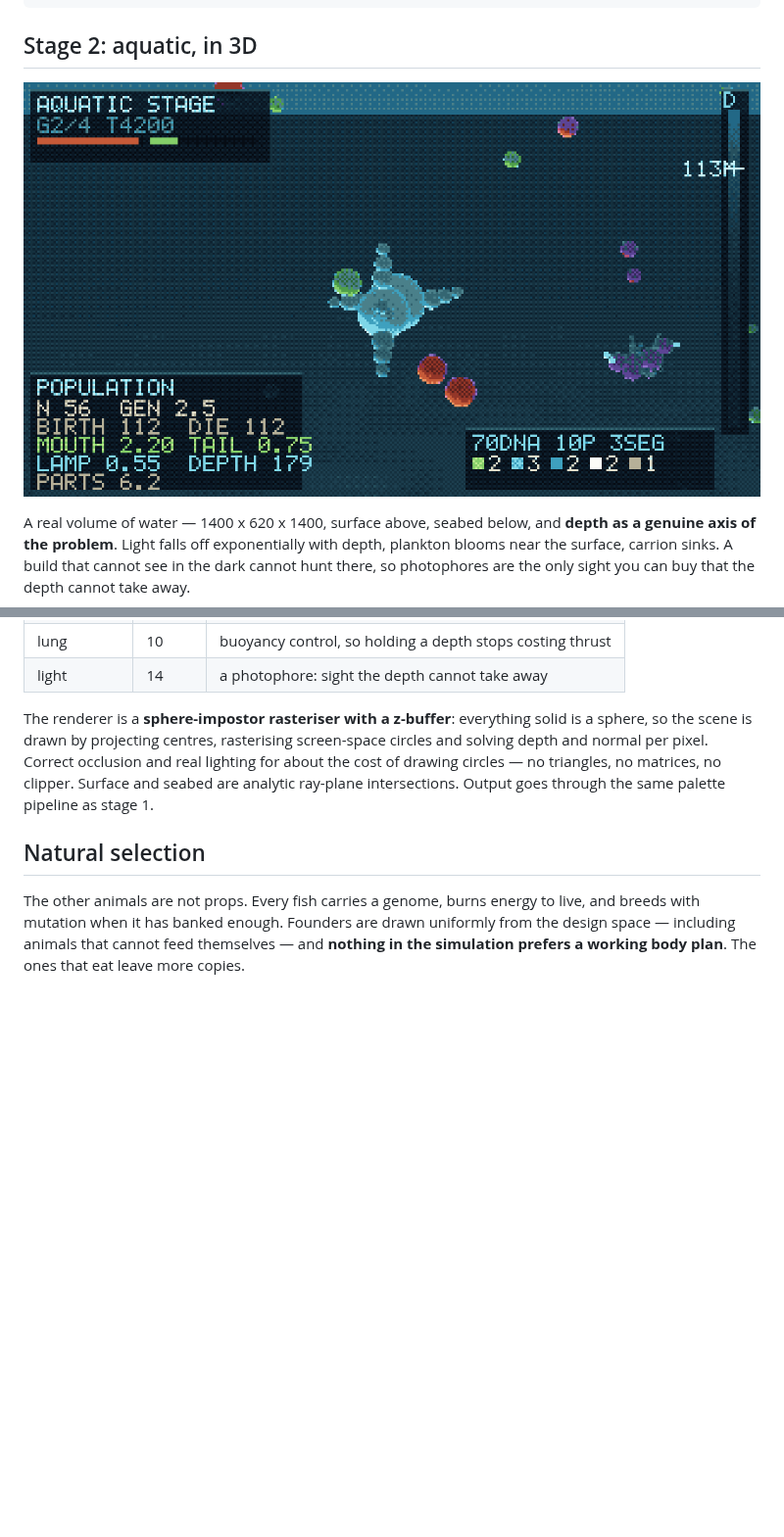
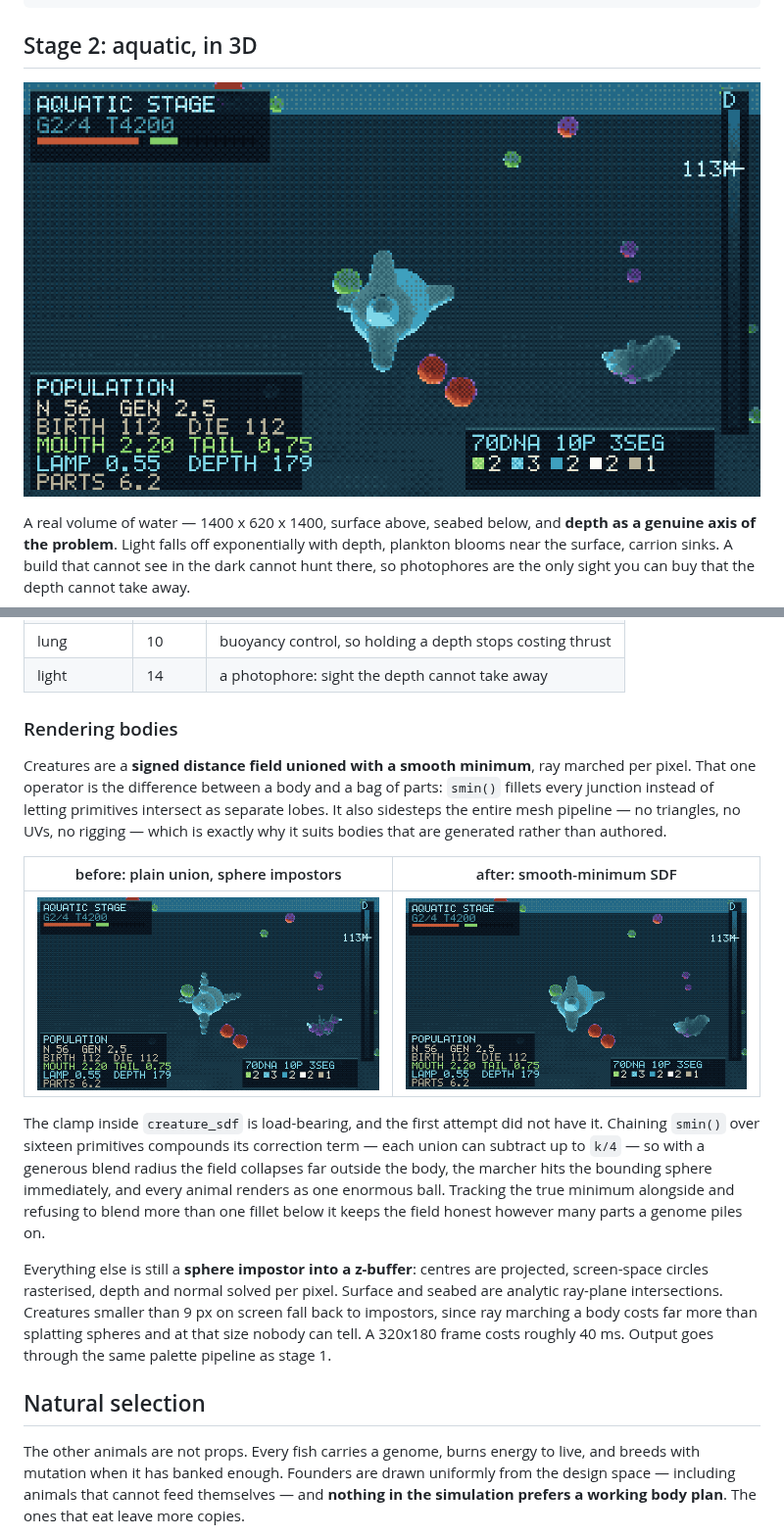
Before and after one commit to alektebel/cpore, a Markdown page: README.md, 2 parts joined by grey strips. Shown at 98% size. Rendered like a GitHub page; pictures changed too: docs/aqua.png, docs/aqua_beads.png (added); blank space fills up the shorter version.

```diff
--- a/README.md
+++ b/README.md
@@ -46,12 +46,33 @@ coverage and thrust are all resolved against those directions.
 | lung | 10 | buoyancy control, so holding a depth stops costing thrust |
 | light | 14 | a photophore: sight the depth cannot take away |
 
-The renderer is a **sphere-impostor rasteriser with a z-buffer**: everything
-solid is a sphere, so the scene is drawn by projecting centres, rasterising
-screen-space circles and solving depth and normal per pixel. Correct occlusion
-and real lighting for about the cost of drawing circles — no triangles, no
-matrices, no clipper. Surface and seabed are analytic ray-plane intersections.
-Output goes through the same palette pipeline as stage 1.
+### Rendering bodies
+
+Creatures are a **signed distance field unioned with a smooth minimum**, ray
+marched per pixel. That one operator is the difference between a body and a
+bag of parts: `smin()` fillets every junction instead of letting primitives
+intersect as separate lobes. It also sidesteps the entire mesh pipeline — no
+triangles, no UVs, no rigging — which is exactly why it suits bodies that are
+generated rather than authored.
+
+| before: plain union, sphere impostors | after: smooth-minimum SDF |
+| --- | --- |
+| ![beads](docs/aqua_beads.png) | ![blended](docs/aqua.png) |
+
+The clamp inside `creature_sdf` is load-bearing, and the first attempt did not
+have it. Chaining `smin()` over sixteen primitives compounds its correction
+term — each union can subtract up to `k/4` — so with a generous blend radius
+the field collapses far outside the body, the marcher hits the bounding sphere
+immediately, and every animal renders as one enormous ball. Tracking the true
+minimum alongside and refusing to blend more than one fillet below it keeps the
+field honest however many parts a genome piles on.
+
+Everything else is still a **sphere impostor into a z-buffer**: centres are
+projected, screen-space circles rasterised, depth and normal solved per pixel.
+Surface and seabed are analytic ray-plane intersections. Creatures smaller than
+9 px on screen fall back to impostors, since ray marching a body costs far more
+than splatting spheres and at that size nobody can tell. A 320x180 frame costs
+roughly 40 ms. Output goes through the same palette pipeline as stage 1.
 
 ## Natural selection
 
```
Also changed, not shown: docs/aqua_deep.png, 1 other file.
